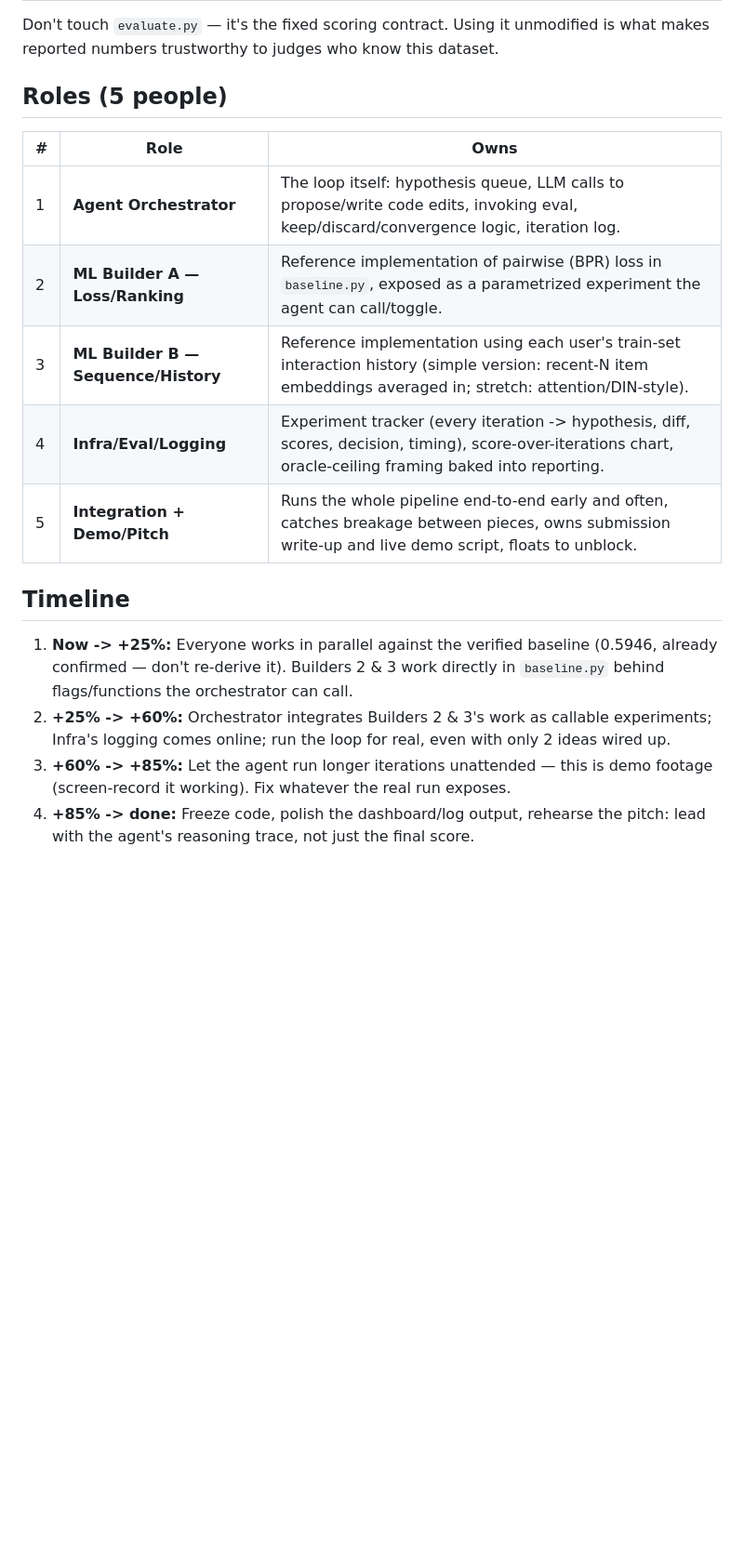
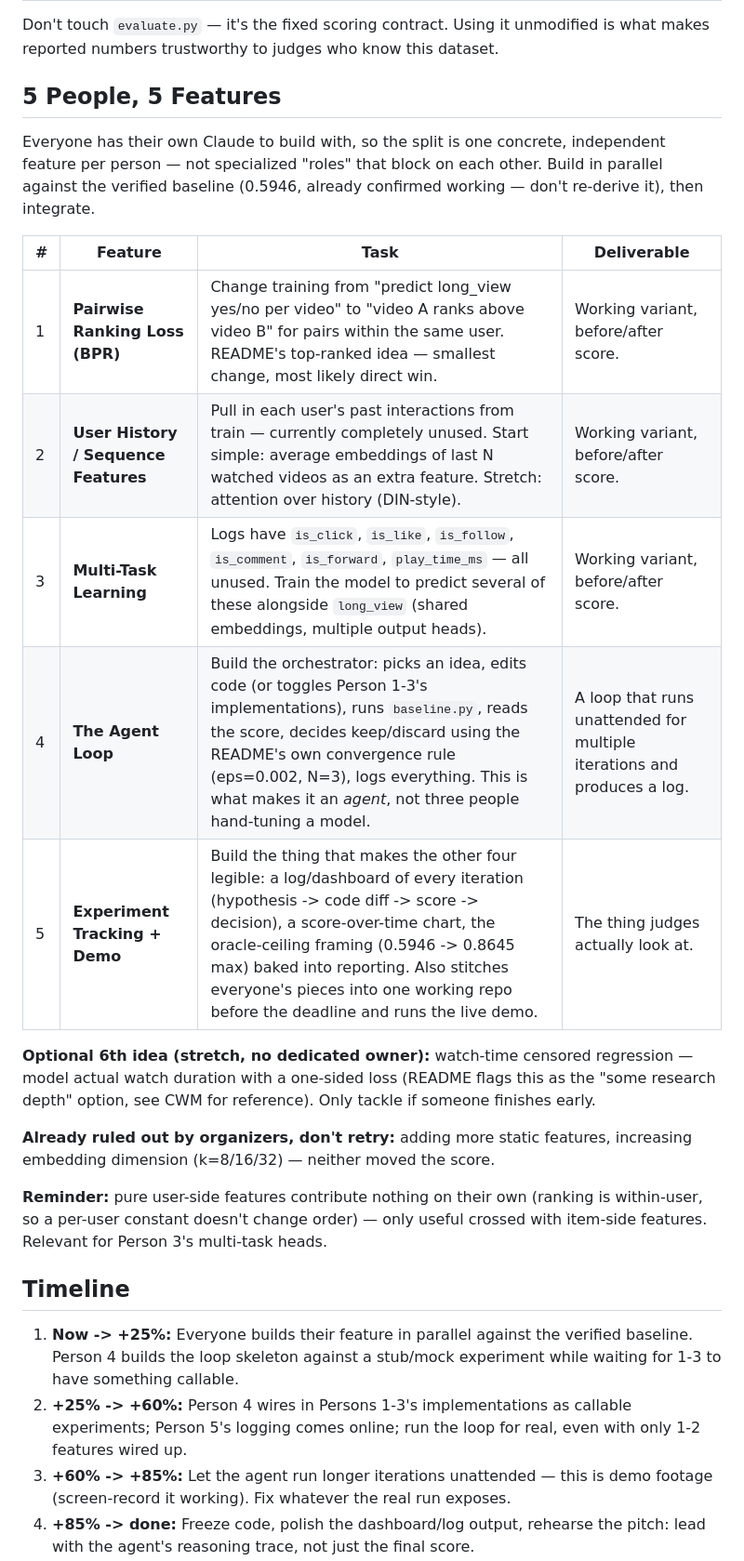
Before and after one commit to bhavya06d/Tiktok-on-da-clock, a Markdown page: PLAN.md, the part around the change. Shown at 93% size. Drawn GitHub-style; blank space fills up the shorter version.

Commit message:
Restructure plan: 5 independent features instead of specialized roles
Since everyone has their own Claude to build with, each person now owns
one concrete, parallelizable feature (pairwise loss, history, multi-task,
agent loop, tracking/demo) rather than a role that blocks on others.

Co-Authored-By: Claude Sonnet 5 <noreply@anthropic.com>

```diff
--- a/PLAN.md
+++ b/PLAN.md
@@ -55,24 +55,41 @@ inventing an arbitrary threshold.
 Don't touch `evaluate.py` — it's the fixed scoring contract. Using it unmodified
 is what makes reported numbers trustworthy to judges who know this dataset.
 
-## Roles (5 people)
+## 5 People, 5 Features
 
-| # | Role | Owns |
-|---|---|---|
-| 1 | **Agent Orchestrator** | The loop itself: hypothesis queue, LLM calls to propose/write code edits, invoking eval, keep/discard/convergence logic, iteration log. |
-| 2 | **ML Builder A — Loss/Ranking** | Reference implementation of pairwise (BPR) loss in `baseline.py`, exposed as a parametrized experiment the agent can call/toggle. |
-| 3 | **ML Builder B — Sequence/History** | Reference implementation using each user's train-set interaction history (simple version: recent-N item embeddings averaged in; stretch: attention/DIN-style). |
-| 4 | **Infra/Eval/Logging** | Experiment tracker (every iteration -> hypothesis, diff, scores, decision, timing), score-over-iterations chart, oracle-ceiling framing baked into reporting. |
-| 5 | **Integration + Demo/Pitch** | Runs the whole pipeline end-to-end early and often, catches breakage between pieces, owns submission write-up and live demo script, floats to unblock. |
+Everyone has their own Claude to build with, so the split is one concrete,
+independent feature per person — not specialized "roles" that block on each
+other. Build in parallel against the verified baseline (0.5946, already
+confirmed working — don't re-derive it), then integrate.
+
+| # | Feature | Task | Deliverable |
+|---|---|---|---|
+| 1 | **Pairwise Ranking Loss (BPR)** | Change training from "predict long_view yes/no per video" to "video A ranks above video B" for pairs within the same user. README's top-ranked idea — smallest change, most likely direct win. | Working variant, before/after score. |
+| 2 | **User History / Sequence Features** | Pull in each user's past interactions from train — currently completely unused. Start simple: average embeddings of last N watched videos as an extra feature. Stretch: attention over history (DIN-style). | Working variant, before/after score. |
+| 3 | **Multi-Task Learning** | Logs have `is_click`, `is_like`, `is_follow`, `is_comment`, `is_forward`, `play_time_ms` — all unused. Train the model to predict several of these alongside `long_view` (shared embeddings, multiple output heads). | Working variant, before/after score. |
+| 4 | **The Agent Loop** | Build the orchestrator: picks an idea, edits code (or toggles Person 1-3's implementations), runs `baseline.py`, reads the score, decides keep/discard using the README's own convergence rule (eps=0.002, N=3), logs everything. This is what makes it an *agent*, not three people hand-tuning a model. | A loop that runs unattended for multiple iterations and produces a log. |
+| 5 | **Experiment Tracking + Demo** | Build the thing that makes the other four legible: a log/dashboard of every iteration (hypothesis -> code diff -> score -> decision), a score-over-time chart, the oracle-ceiling framing (0.5946 -> 0.8645 max) baked into reporting. Also stitches everyone's pieces into one working repo before the deadline and runs the live demo. | The thing judges actually look at. |
+
+**Optional 6th idea (stretch, no dedicated owner):** watch-time censored
+regression — model actual watch duration with a one-sided loss (README flags
+this as the "some research depth" option, see CWM for reference). Only tackle
+if someone finishes early.
+
+**Already ruled out by organizers, don't retry:** adding more static features,
+increasing embedding dimension (k=8/16/32) — neither moved the score.
+
+**Reminder:** pure user-side features contribute nothing on their own (ranking
+is within-user, so a per-user constant doesn't change order) — only useful
+crossed with item-side features. Relevant for Person 3's multi-task heads.
 
 ## Timeline
 
-1. **Now -> +25%:** Everyone works in parallel against the verified baseline
-   (0.5946, already confirmed — don't re-derive it). Builders 2 & 3 work directly
-   in `baseline.py` behind flags/functions the orchestrator can call.
-2. **+25% -> +60%:** Orchestrator integrates Builders 2 & 3's work as callable
-   experiments; Infra's logging comes online; run the loop for real, even with
-   only 2 ideas wired up.
+1. **Now -> +25%:** Everyone builds their feature in parallel against the
+   verified baseline. Person 4 builds the loop skeleton against a stub/mock
+   experiment while waiting for 1-3 to have something callable.
+2. **+25% -> +60%:** Person 4 wires in Persons 1-3's implementations as
+   callable experiments; Person 5's logging comes online; run the loop for
+   real, even with only 1-2 features wired up.
 3. **+60% -> +85%:** Let the agent run longer iterations unattended — this is
    demo footage (screen-record it working). Fix whatever the real run exposes.
 4. **+85% -> done:** Freeze code, polish the dashboard/log output, rehearse the
```
